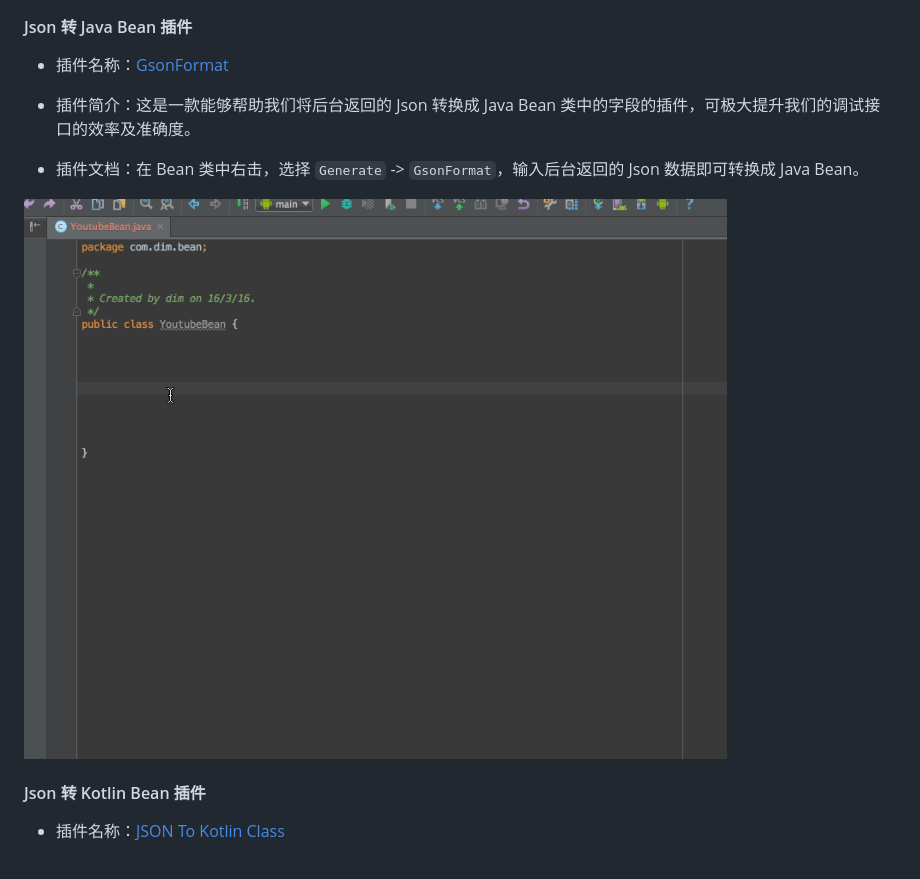
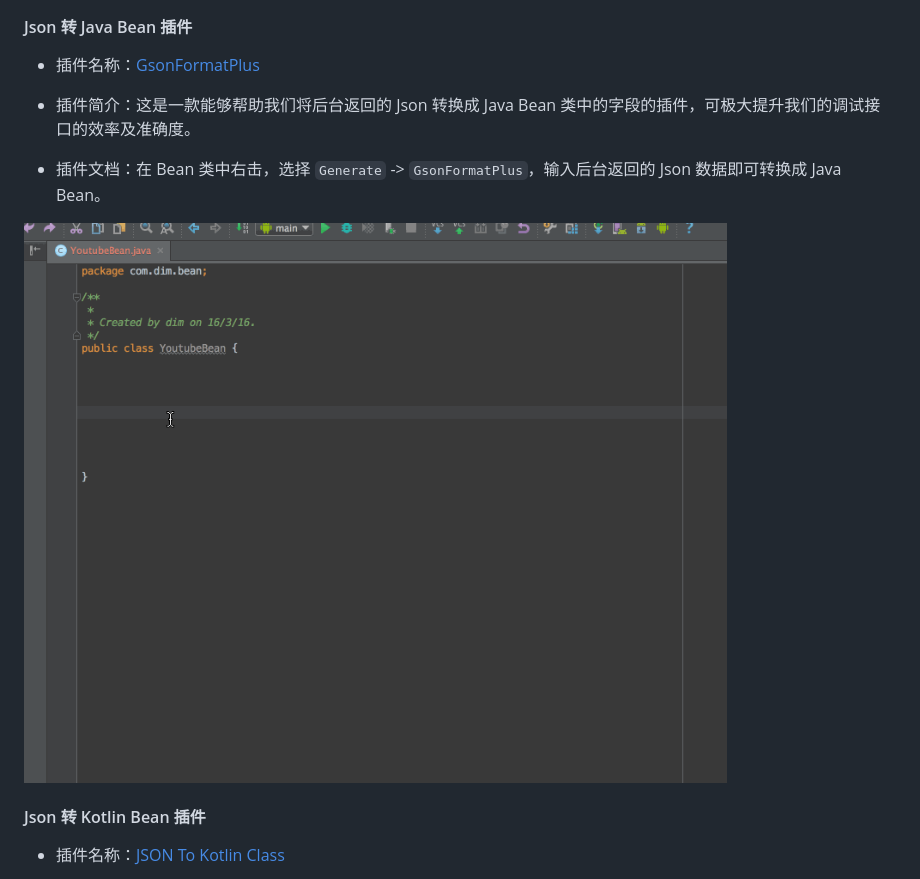
Before and after one commit to getActivity/StudioPlugins, a Markdown page: README.md, the part around one of its changes. Drawn GitHub-style.

```diff
--- a/README.md
+++ b/README.md
@@ -26,13 +54,13 @@
 
 #### Json 转 Java Bean 插件
 
-* 插件名称：[GsonFormat](https://plugins.jetbrains.com/plugin/7654-gsonformat)
+* 插件名称：[GsonFormatPlus](https://plugins.jetbrains.com/plugin/14949-gsonformatplus)
 
 * 插件简介：这是一款能够帮助我们将后台返回的 Json 转换成 Java Bean 类中的字段的插件，可极大提升我们的调试接口的效率及准确度。
 
-* 插件文档：在 Bean 类中右击，选择 `Generate` -> `GsonFormat`，输入后台返回的 Json 数据即可转换成 Java Bean。
+* 插件文档：在 Bean 类中右击，选择 `Generate` -> `GsonFormatPlus`，输入后台返回的 Json 数据即可转换成 Java Bean。
 
-![](GsonFormat.gif)
+![](GsonFormatPlus.gif)
 
 #### Json 转 Kotlin Bean 插件
 
```
Also changed, not shown: other parts of README.md (+56 -8 lines), Chinese Language Pack Plugins.jpg (added), FindViewByMe.jpg (added), GsonFormatPlus.gif (renamed from GsonFormat.gif), 13 other files.
